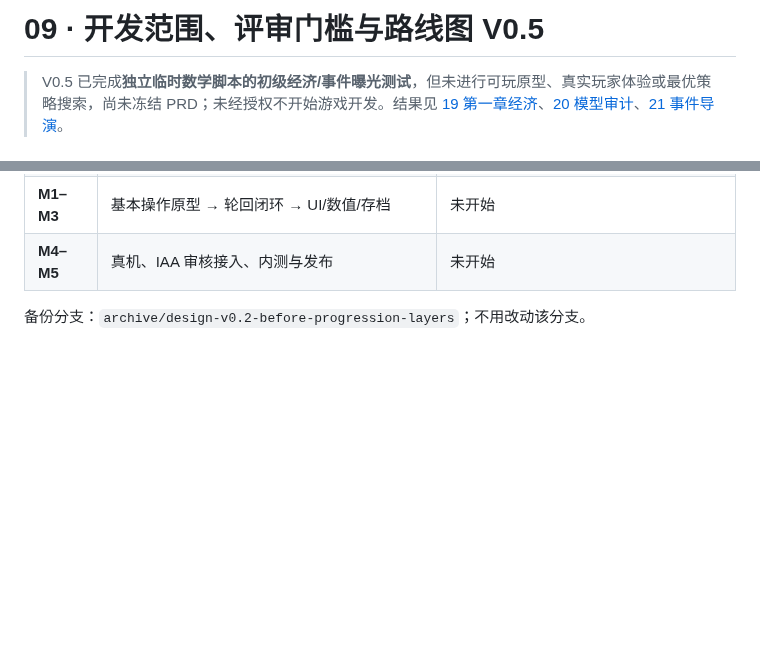
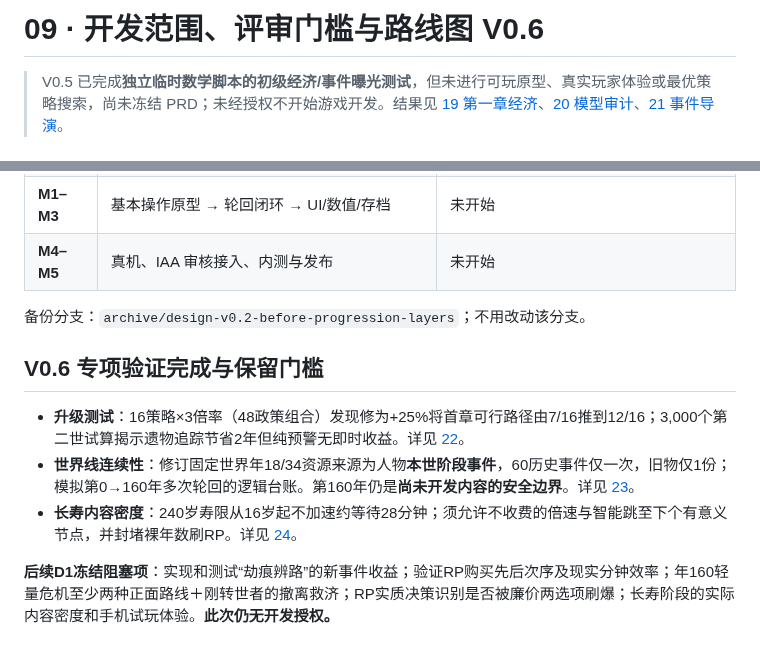
Before and after one commit to Tera-Dark/hundred-lives-to-ascend, a Markdown page: docs/09-ROADMAP.md, 2 parts joined by grey strips. Rendered like a GitHub page; blank space fills up the shorter version.

Commit message:
docs(v0.6): integrate docs/09-ROADMAP.md with 3 gameplay stress tests

```diff
--- a/docs/09-ROADMAP.md
+++ b/docs/09-ROADMAP.md
@@ -1,4 +1,4 @@
-# 09 · 开发范围、评审门槛与路线图 V0.5
+# 09 · 开发范围、评审门槛与路线图 V0.6
 
 > V0.5 已完成**独立临时数学脚本的初级经济/事件曝光测试**，但未进行可玩原型、真实玩家体验或最优策略搜索，尚未冻结 PRD；未经授权不开始游戏开发。结果见 [19 第一章经济](19-FIRST-CHAPTER-ECONOMY.md)、[20 模型审计](20-ECONOMY-AND-CONTENT-AUDIT.md)、[21 事件导演](21-ENCOUNTER-DIRECTOR.md)。
 
@@ -73,3 +73,10 @@
 | **M4–M5** | 真机、IAA 审核接入、内测与发布 | 未开始 |
 
 备份分支：`archive/design-v0.2-before-progression-layers`；不用改动该分支。
+
+## V0.6 专项验证完成与保留门槛
+- **升级测试**：16策略×3倍率（48政策组合）发现修为+25%将首章可行路径由7/16推到12/16；3,000个第二世试算揭示遗物追踪节省2年但纯预警无即时收益。详见 [22](22-PRESTIGE-SEARCH.md)。
+- **世界线连续性**：修订固定世界年18/34资源来源为人物**本世阶段事件**，60历史事件仅一次，旧物仅1份；模拟第0→160年多次轮回的逻辑台账。第160年仍是**尚未开发内容的安全边界**。详见 [23](23-CONTINUOUS-WORLDLINE-TEST.md)。
+- **长寿内容密度**：240岁寿限从16岁起不加速约等待28分钟；须允许不收费的倍速与智能跳至下个有意义节点，并封堵裸年数刷RP。详见 [24](24-LONG-LIFE-PACING.md)。
+
+**后续D1冻结阻塞项**：实现和测试“劫痕辨路”的新事件收益；验证RP购买先后次序及现实分钟效率；年160轻量危机至少两种正面路线＋刚转世者的撤离救济；RP实质决策识别是否被廉价两选项刷爆；长寿阶段的实际内容密度和手机试玩体验。**此次仍无开发授权。**
```
